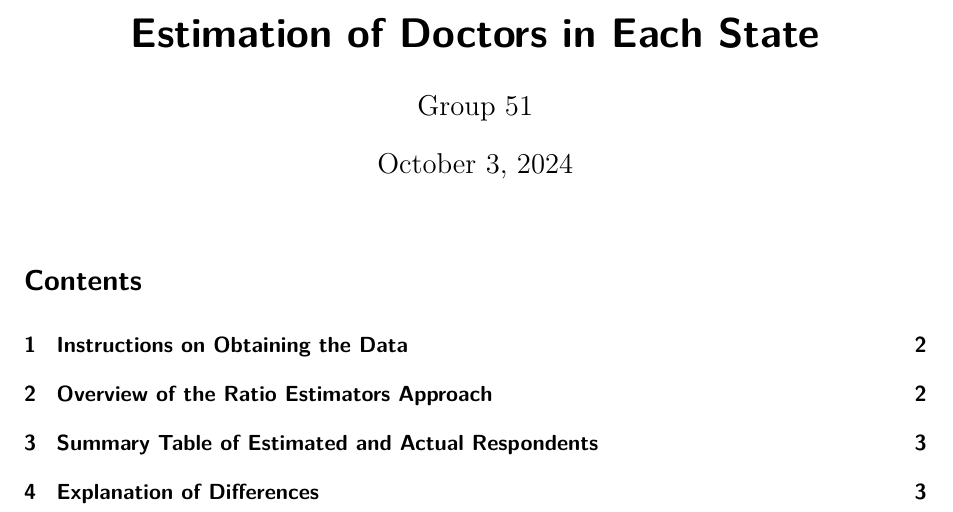
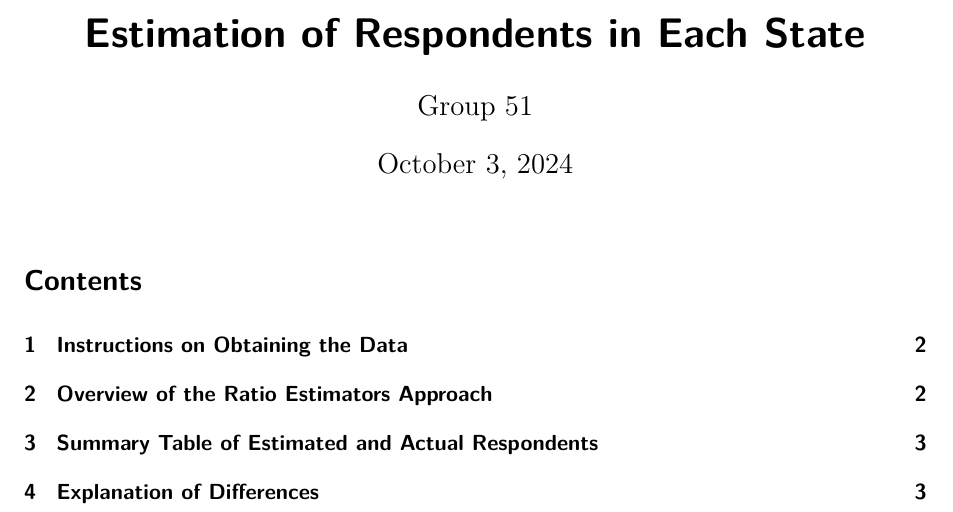
Before and after one commit to Stary54264/estimation_of_respondents_in_each_state, a Quarto document (estimation_of_respondents_in_each_state.qmd): part of page 1 of 3, cut so that both start at the same text. Rendered offline with R 4.5, knitr and Pandoc in place of Quarto, then LaTeX, with nearby package versions; some code elsewhere in the file could not run offline.

Commit message:
Rename Files

```diff
--- a/estimation_of_doctors_in_each_state.qmd
+++ b/estimation_of_respondents_in_each_state.qmd
@@ -1,5 +1,5 @@
 ---
-title: "Estimation of Doctors in Each State"
+title: "Estimation of Respondents in Each State"
 author: "Group 51"
 date: today
 date-format: long
```
Also changed, not shown: estimation_of_doctors_in_each_state.pdf (deleted), estimation_of_respondents_in_each_state.pdf (added).
